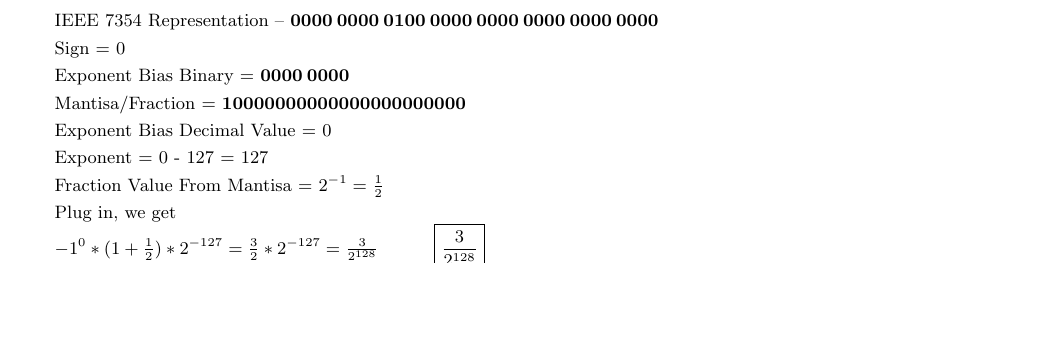
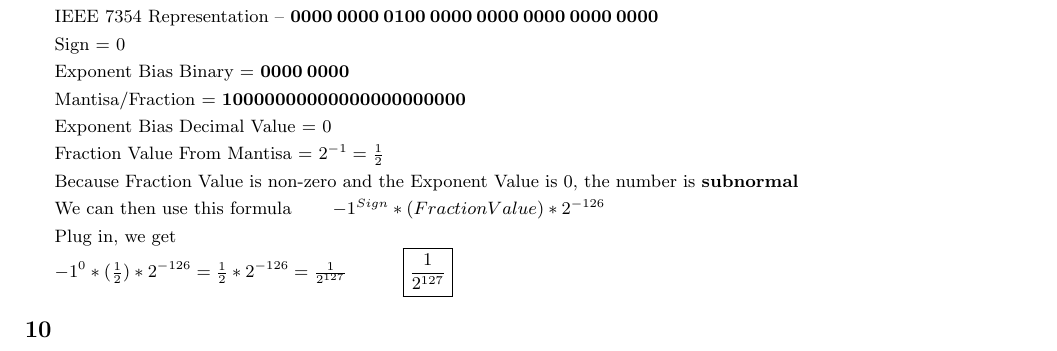
Before and after one commit to danny-zou18/Comp-org, a LaTeX problem sheet (Homeworks/hw3/hw3.tex): part of page 10 of 10 before the commit and part of page 11 of 11 after it, cut so that both start at the same text, the shorter picture padded with empty space. Compiled offline with pdfLaTeX.

Commit message:
number 10 and 7 left

```diff
--- a/Homeworks/hw3/hw3.tex
+++ b/Homeworks/hw3/hw3.tex
@@ -685,13 +689,19 @@
 
     Exponent Bias Decimal Value = 0
 
-    Exponent = 0 - 127 = 127
+    Fraction Value From Mantisa = $2^{-1} = \frac{1}{2}$
 
-    Fraction Value From Mantisa = $2^{-1} = \frac{1}{2}$
+    Because Fraction Value is non-zero and the Exponent Value is 0, the number is \textbf{subnormal}
+
+    We can then use this formula \hspace*{0.2in} $-1^{Sign} * (Fraction Value) * 2^{-126}$
 
     Plug in, we get
 
-    $-1^0 * (1+\frac{1}{2}) * 2^{-127} = \frac{3}{2} * 2^{-127} = \frac{3}{2^{128}}$ \hspace*{0.3in} \boxed{\frac{3}{2^{128}}}
+    $-1^0 * (\frac{1}{2}) * 2^{-126} = \frac{1}{2} * 2^{-126} = \frac{1}{2^{127}}$ \hspace*{0.3in} \boxed{\frac{1}{2^{127}}}
+
+    \subsection*{10}
+
+
 
 
 
```
Also changed, not shown: Homeworks/hw3/hw3.pdf, Homeworks/hw3/hw3.tex (4 more changed lines), 6 other files.
